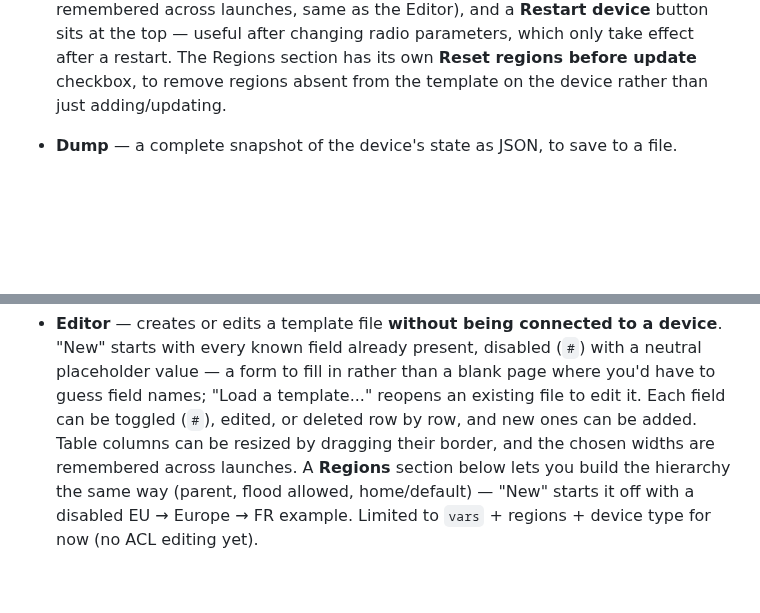
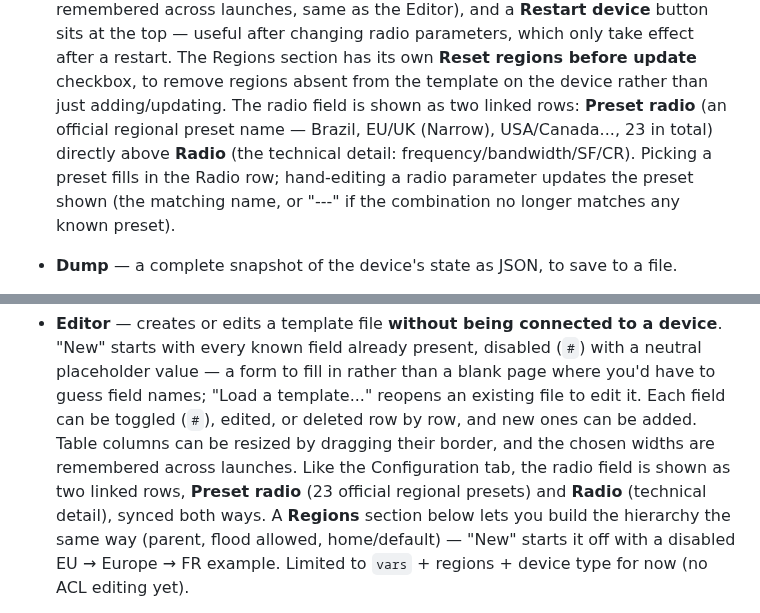
Before and after one commit to jmpuch/meshcore-cfg, a Markdown page: README-en.md, 2 parts joined by grey strips. Rendered like a GitHub page; blank space fills up the shorter version.

```diff
--- a/README-en.md
+++ b/README-en.md
@@ -141,7 +141,13 @@ the program starts.
   radio parameters, which only take effect after a restart. The
   Regions section has its own **Reset regions before update** checkbox,
   to remove regions absent from the template on the device rather than
-  just adding/updating.
+  just adding/updating. The radio field is shown as two linked rows:
+  **Preset radio** (an official regional preset name — Brazil, EU/UK
+  (Narrow), USA/Canada..., 23 in total) directly above **Radio** (the
+  technical detail: frequency/bandwidth/SF/CR). Picking a preset fills
+  in the Radio row; hand-editing a radio parameter updates the preset
+  shown (the matching name, or "---" if the combination no longer
+  matches any known preset).
 - **Dump** — a complete snapshot of the device's state as JSON, to save
   to a file.
 - **Contacts** — the connected companion's own address book (adverts/
@@ -161,8 +167,11 @@ the program starts.
   names; "Load a template..." reopens an existing file to edit it. Each
   field can be toggled (`#`), edited, or deleted row by row, and new
   ones can be added. Table columns can be resized by dragging their
-  border, and the chosen widths are remembered across launches. A
-  **Regions** section below lets you build the hierarchy the same way
+  border, and the chosen widths are remembered across launches. Like
+  the Configuration tab, the radio field is shown as two linked rows,
+  **Preset radio** (23 official regional presets) and **Radio**
+  (technical detail), synced both ways.
+  A **Regions** section below lets you build the hierarchy the same way
   (parent, flood allowed, home/default) — "New" starts it off with a
   disabled EU → Europe → FR example. Limited to `vars` + regions +
   device type for now (no ACL editing yet).
```
Also changed, not shown: README.md (+11 -1 lines).
